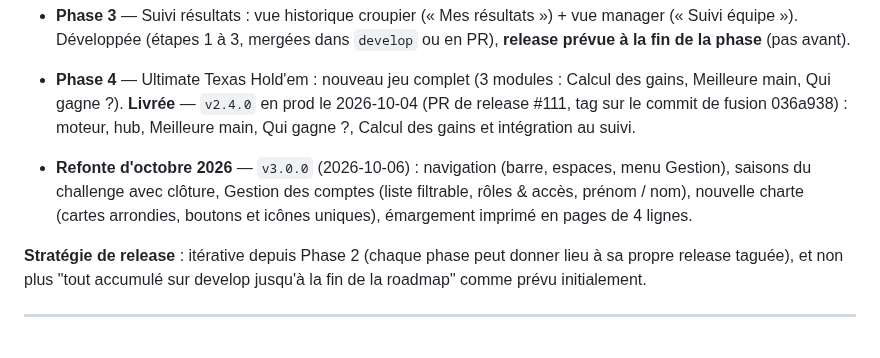
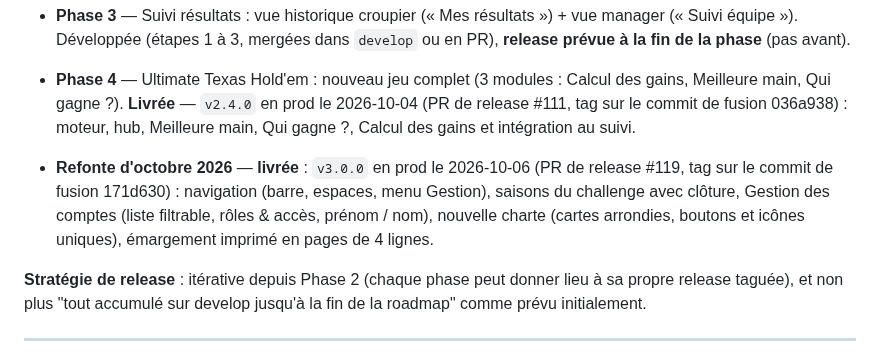
Before and after one commit to Fideliuss/gestion-tournois, a Markdown page: CONTEXT.md, the part around the change. Rendered like a GitHub page.

Commit message:
docs: refonte d'octobre livrée (v3.0.0)
Co-Authored-By: Claude Sonnet 5.5 <noreply@anthropic.com>

```diff
--- a/CONTEXT.md
+++ b/CONTEXT.md
@@ -27,7 +27,7 @@ Conçue pour être **extensible au-delà des tournois** — architecture de pann
 - **Phase 3** — Suivi résultats : vue historique croupier (« Mes résultats ») + vue manager (« Suivi équipe »). Développée (étapes 1 à 3, mergées dans `develop` ou en PR), **release prévue à la fin de la phase** (pas avant).
 - **Phase 4** — Ultimate Texas Hold'em : nouveau jeu complet (3 modules : Calcul des gains, Meilleure main, Qui gagne ?). **Livrée** — `v2.4.0` en prod le 2026-10-04 (PR de release #111, tag sur le commit de fusion 036a938) : moteur, hub, Meilleure main, Qui gagne ?, Calcul des gains et intégration au suivi.
 
-- **Refonte d'octobre 2026** — `v3.0.0` (2026-10-06) : navigation (barre, espaces, menu Gestion), saisons du challenge avec clôture, Gestion des comptes (liste filtrable, rôles & accès, prénom / nom), nouvelle charte (cartes arrondies, boutons et icônes uniques), émargement imprimé en pages de 4 lignes.
+- **Refonte d'octobre 2026** — **livrée** : `v3.0.0` en prod le 2026-10-06 (PR de release #119, tag sur le commit de fusion 171d630) : navigation (barre, espaces, menu Gestion), saisons du challenge avec clôture, Gestion des comptes (liste filtrable, rôles & accès, prénom / nom), nouvelle charte (cartes arrondies, boutons et icônes uniques), émargement imprimé en pages de 4 lignes.
 
 **Stratégie de release** : itérative depuis Phase 2 (chaque phase peut donner lieu à sa propre release taguée), et non plus "tout accumulé sur develop jusqu'à la fin de la roadmap" comme prévu initialement.
 
```
